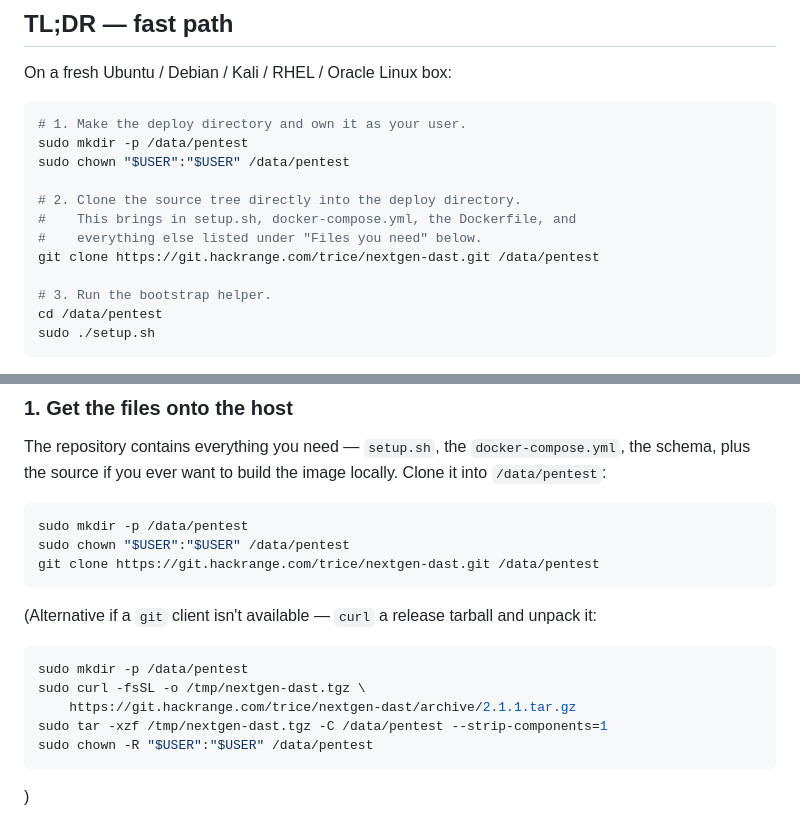
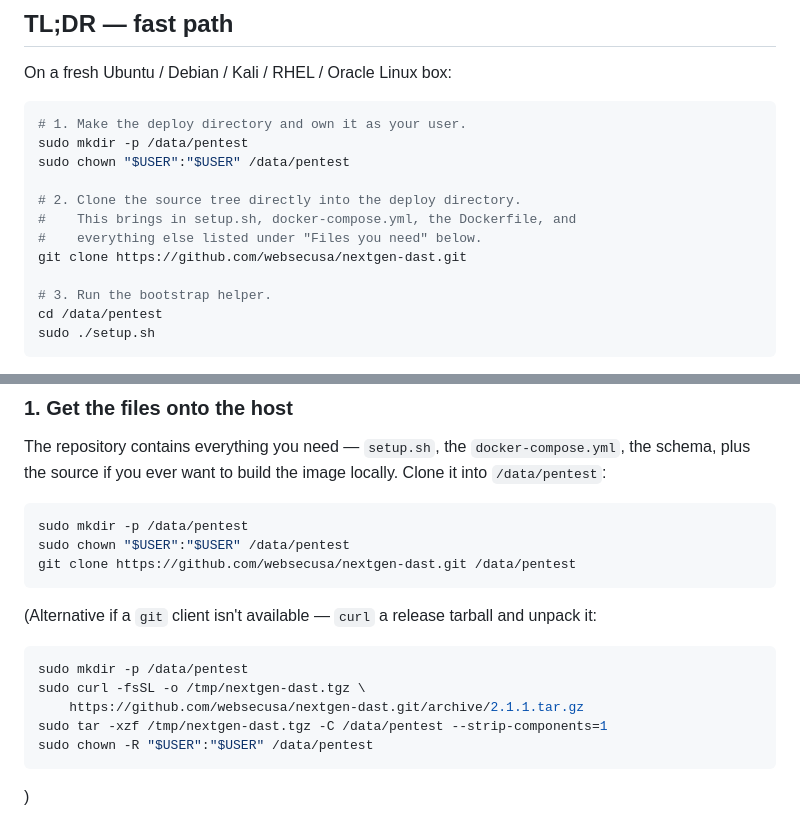
Before and after one commit to websecusa/nextgen-dast, a Markdown page: README.md, 2 parts joined by grey strips. GitHub-like rendering.

````diff
--- a/README.md
+++ b/README.md
@@ -26,7 +26,7 @@ sudo chown "$USER":"$USER" /data/pentest
 # 2. Clone the source tree directly into the deploy directory.
 #    This brings in setup.sh, docker-compose.yml, the Dockerfile, and
 #    everything else listed under "Files you need" below.
-git clone https://git.hackrange.com/trice/nextgen-dast.git /data/pentest
+git clone https://github.com/websecusa/nextgen-dast.git
 
 # 3. Run the bootstrap helper.
 cd /data/pentest
@@ -125,7 +125,7 @@ build the image locally. Clone it into `/data/pentest`:
 ```bash
 sudo mkdir -p /data/pentest
 sudo chown "$USER":"$USER" /data/pentest
-git clone https://git.hackrange.com/trice/nextgen-dast.git /data/pentest
+git clone https://github.com/websecusa/nextgen-dast.git /data/pentest
 ```
 
 (Alternative if a `git` client isn't available — `curl` a release
@@ -134,7 +134,7 @@ tarball and unpack it:
 ```bash
 sudo mkdir -p /data/pentest
 sudo curl -fsSL -o /tmp/nextgen-dast.tgz \
-    https://git.hackrange.com/trice/nextgen-dast/archive/2.1.1.tar.gz
+    https://github.com/websecusa/nextgen-dast.git/archive/2.1.1.tar.gz
 sudo tar -xzf /tmp/nextgen-dast.tgz -C /data/pentest --strip-components=1
 sudo chown -R "$USER":"$USER" /data/pentest
 ```
````
